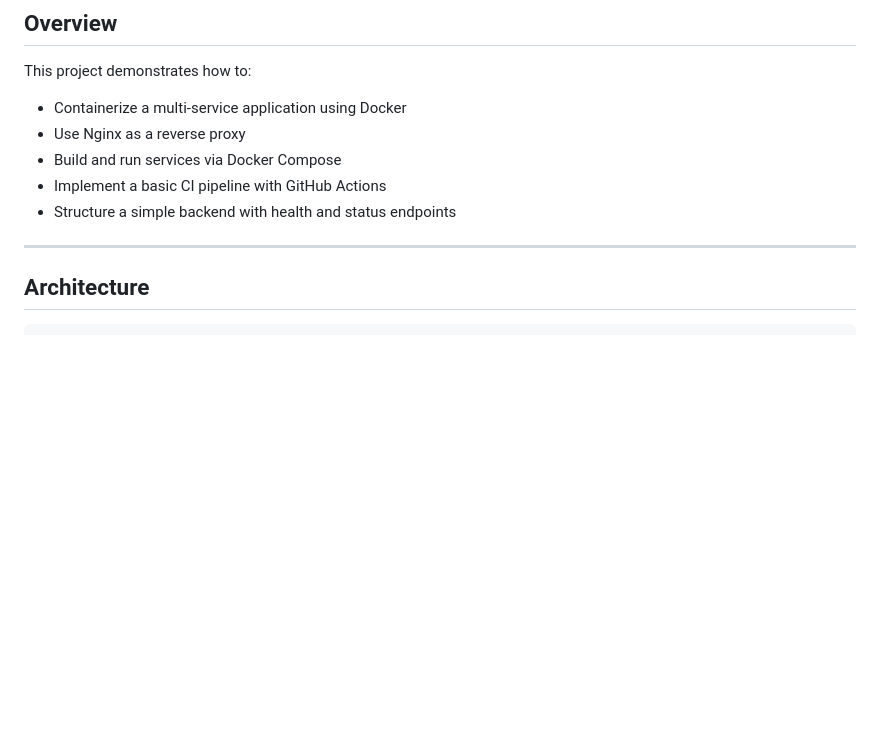
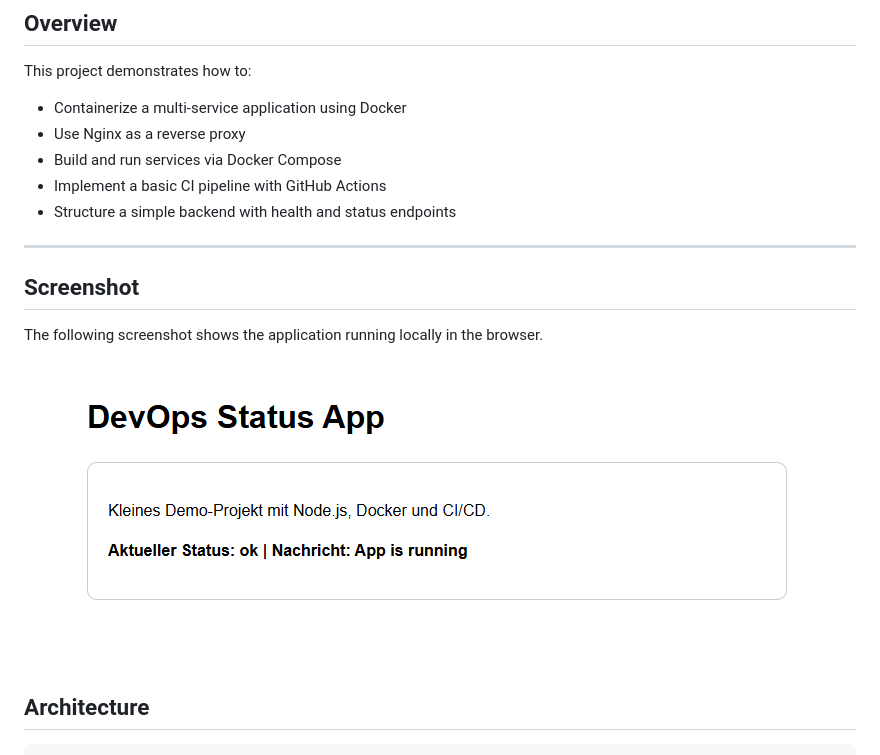
Before and after one commit to L-2Code/devops-status-app, a Markdown page: README.md, the part around the change printed below. GitHub-like rendering; pictures changed too: assets/screenshot.png (added); blank space fills up the shorter version.

Commit message:
Add Screenshot to README and CI badge

```diff
--- a/README.md
+++ b/README.md
@@ -15,6 +19,12 @@ This project demonstrates how to:
 * Structure a simple backend with health and status endpoints
 
 ---
+
+## Screenshot
+
+The following screenshot shows the application running locally in the browser.
+
+![Application screenshot](assets/screenshot.png)
 
 ## Architecture
 
```
Also changed, not shown: other parts of README.md (+4 -0 lines).
